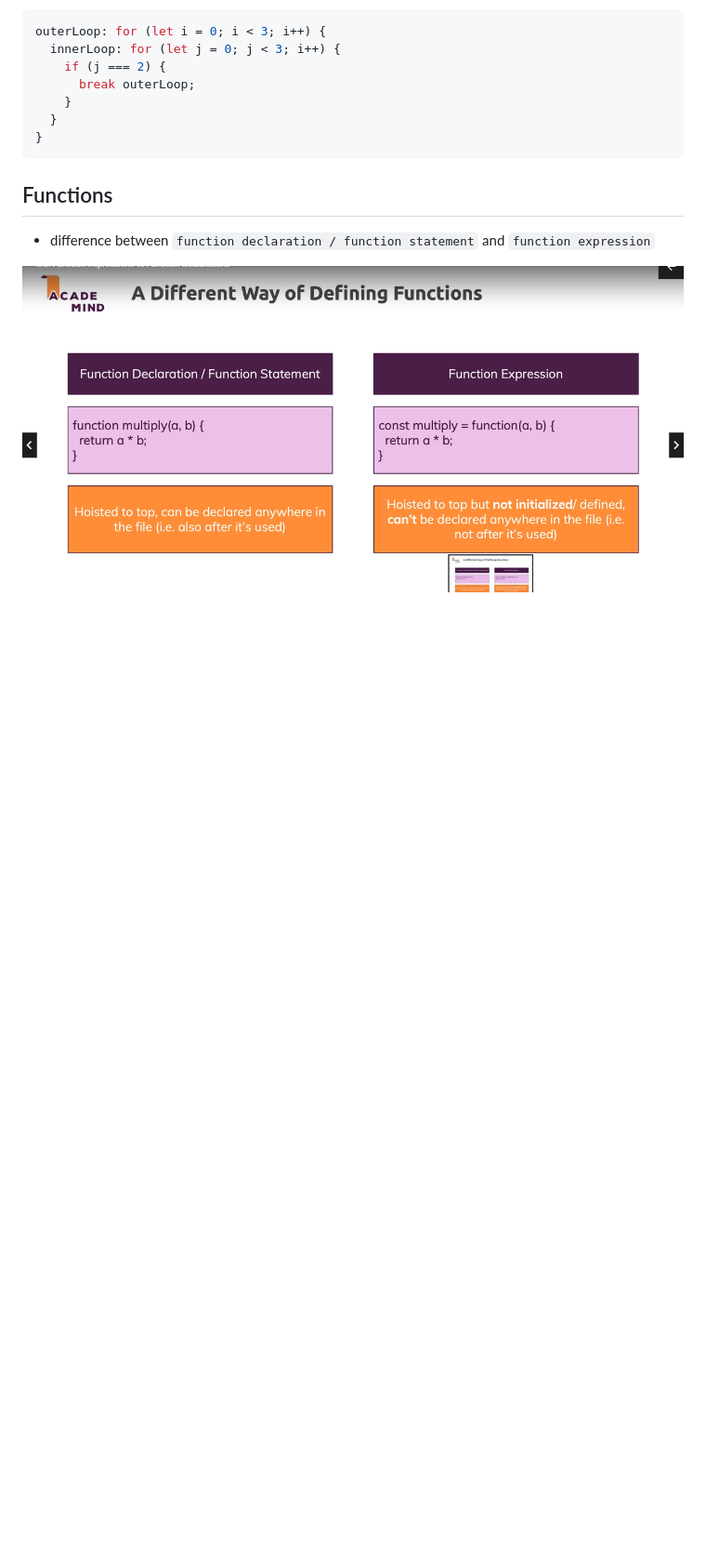
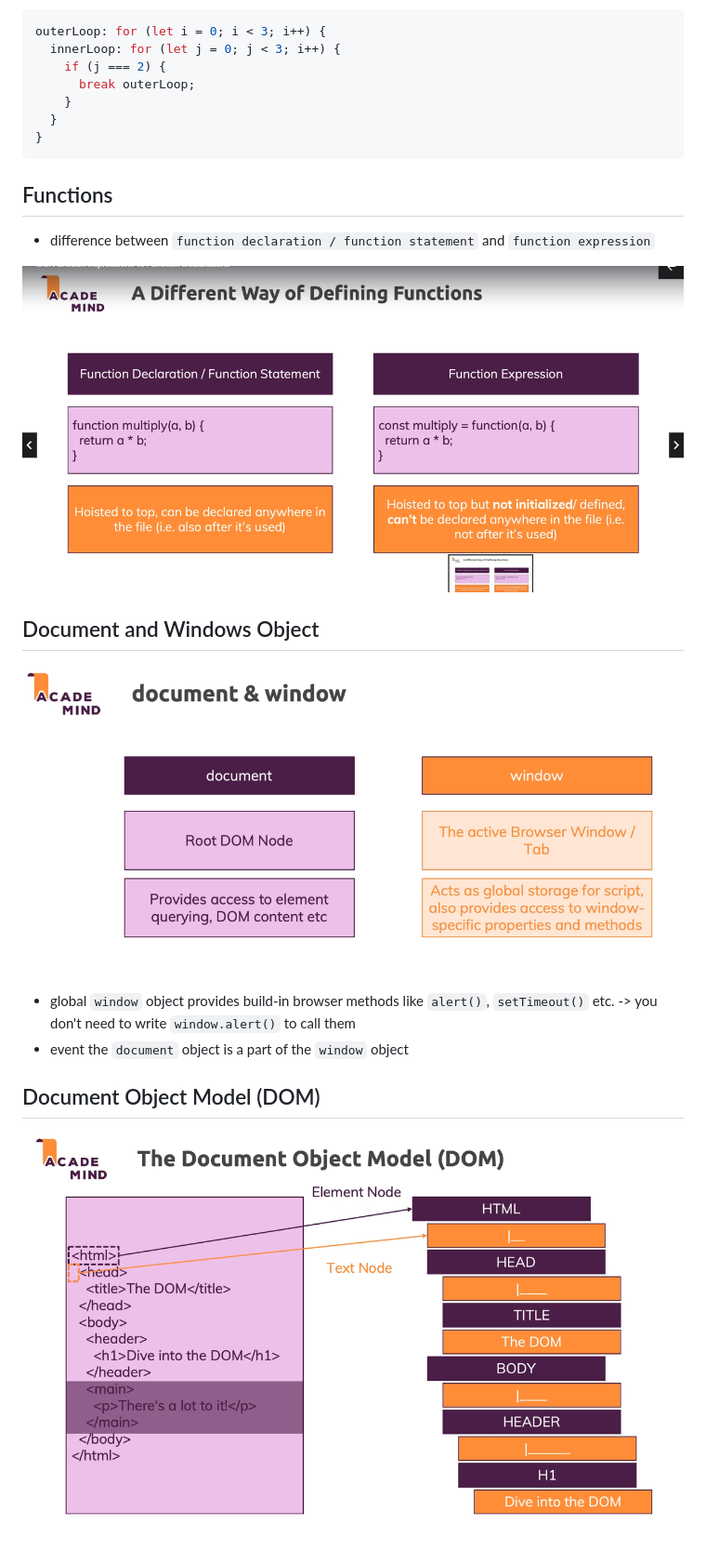
Before and after one commit to MatchuPitchu/javascript-summary, a Markdown page: Readme.md, the part around the change. Shown: that part at 93% size. Drawn GitHub-style; pictures changed too: slides/19_document-and-window.png (added), slides/20_document-object-model-dom.png (added); blank space fills up the shorter version.

Commit message:
docs: update

```diff
--- a/Readme.md
+++ b/Readme.md
@@ -176,3 +176,14 @@ outerLoop: for (let i = 0; i < 3; i++) {
 - difference between `function declaration / function statement` and `function expression`
 
 ![](/slides/18_function-declaration-vs-expression.png)
+
+## Document and Windows Object
+
+![](/slides/19_document-and-window.png)
+
+- global `window` object provides build-in browser methods like `alert()`, `setTimeout()` etc. -> you don't need to write `window.alert()` to call them
+- event the `document` object is a part of the `window` object
+
+## Document Object Model (DOM)
+
+![](/slides/20_document-object-model-dom.png)
```
